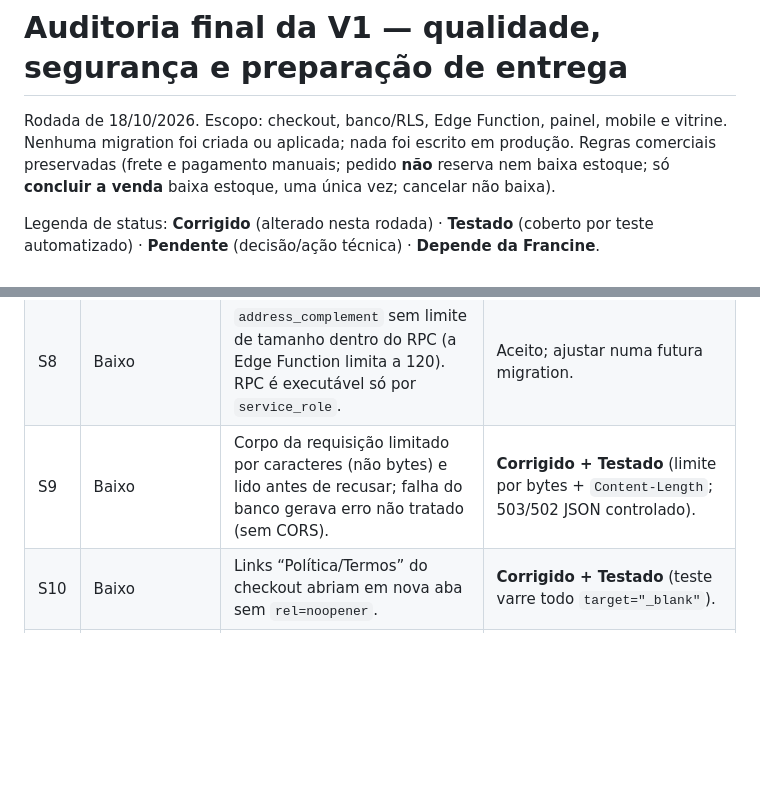
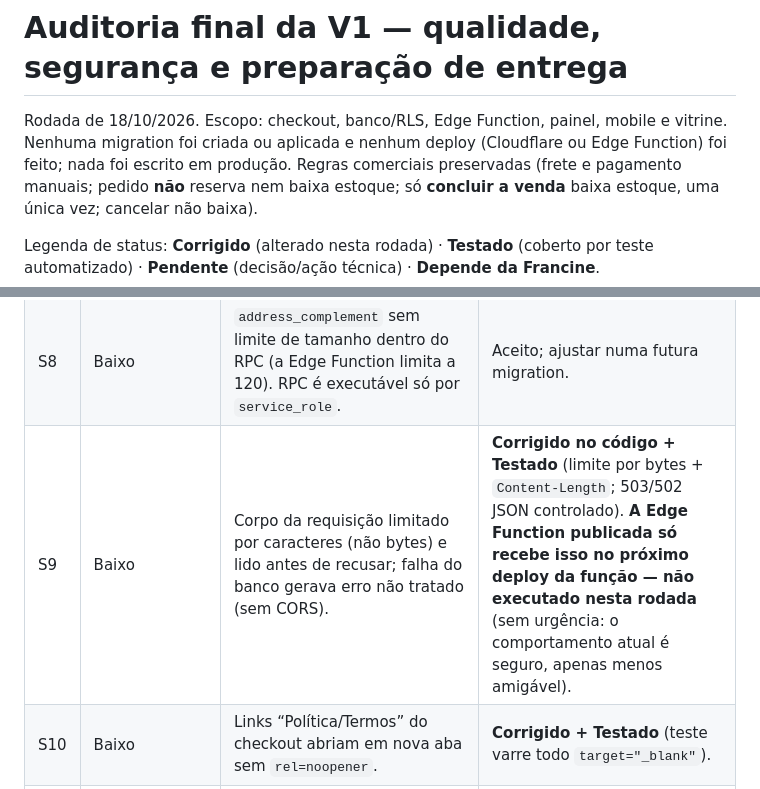
Before and after one commit to GlebertArantes/Francine-Furini-Store, a Markdown page: docs/AUDITORIA_V1.md, 2 parts joined by grey strips. GitHub-like rendering; blank space fills up the shorter version.

Commit message:
docs: deixa explícito que a correção da Edge Function só vale no próximo deploy da função
Co-Authored-By: Claude Sonnet 5.5 <noreply@anthropic.com>
Claude-Session: https://claude.ai/code/session_01XEsbsYMxmPbRMhMkBKXYdD

```diff
--- a/docs/AUDITORIA_V1.md
+++ b/docs/AUDITORIA_V1.md
@@ -1,6 +1,6 @@
 # Auditoria final da V1 — qualidade, segurança e preparação de entrega
 
-Rodada de 18/10/2026. Escopo: checkout, banco/RLS, Edge Function, painel, mobile e vitrine. Nenhuma migration foi criada ou aplicada;
+Rodada de 18/10/2026. Escopo: checkout, banco/RLS, Edge Function, painel, mobile e vitrine. Nenhuma migration foi criada ou aplicada e nenhum deploy (Cloudflare ou Edge Function) foi feito;
 nada foi escrito em produção. Regras comerciais preservadas (frete e pagamento manuais; pedido **não** reserva nem baixa estoque;
 só **concluir a venda** baixa estoque, uma única vez; cancelar não baixa).
 
@@ -44,7 +44,7 @@ Não foram feitas consultas ao Supabase de produção nem alteradas configuraç
 | S6 | Baixo | Limite por IP em memória por instância; `X-Forwarded-For` pode ser forjado se a função for acessada direto. | Aceito enquanto a barreira real é o limite por telefone no banco; resolvido junto com S1. |
 | S7 | Baixo | `style-src 'unsafe-inline'` (necessário por atributos `style` usados na interface). | Aceito; `script-src 'self'` e `object-src 'none'` seguem estritos. |
 | S8 | Baixo | `address_complement` sem limite de tamanho dentro do RPC (a Edge Function limita a 120). RPC é executável só por `service_role`. | Aceito; ajustar numa futura migration. |
-| S9 | Baixo | Corpo da requisição limitado por caracteres (não bytes) e lido antes de recusar; falha do banco gerava erro não tratado (sem CORS). | **Corrigido + Testado** (limite por bytes + `Content-Length`; 503/502 JSON controlado). |
+| S9 | Baixo | Corpo da requisição limitado por caracteres (não bytes) e lido antes de recusar; falha do banco gerava erro não tratado (sem CORS). | **Corrigido no código + Testado** (limite por bytes + `Content-Length`; 503/502 JSON controlado). **A Edge Function publicada só recebe isso no próximo deploy da função — não executado nesta rodada** (sem urgência: o comportamento atual é seguro, apenas menos amigável). |
 | S10 | Baixo | Links “Política/Termos” do checkout abriam em nova aba sem `rel=noopener`. | **Corrigido + Testado** (teste varre todo `target="_blank"`). |
 | S11 | Baixo | Sem `Strict-Transport-Security`. | **Corrigido** (HSTS `max-age=15552000`, sem `includeSubDomains`/`preload` por causa de `pages.dev`). Testado. |
 | S12 | Info | **Avisos “SECURITY DEFINER” do Supabase Advisor** — *não são vulnerabilidades comprovadas*, ver 2.1. | Classificado; teste de catálogo impede regressão. |
```
